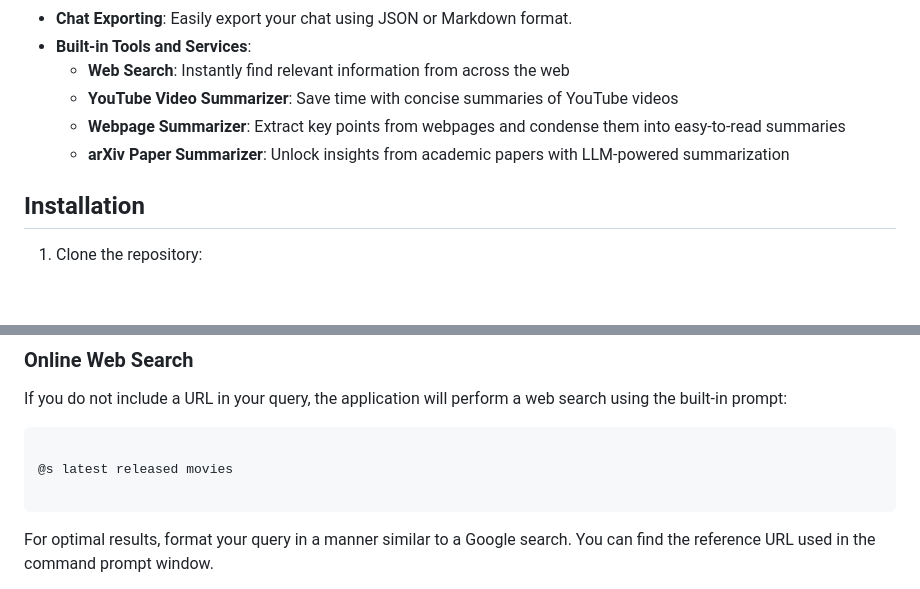
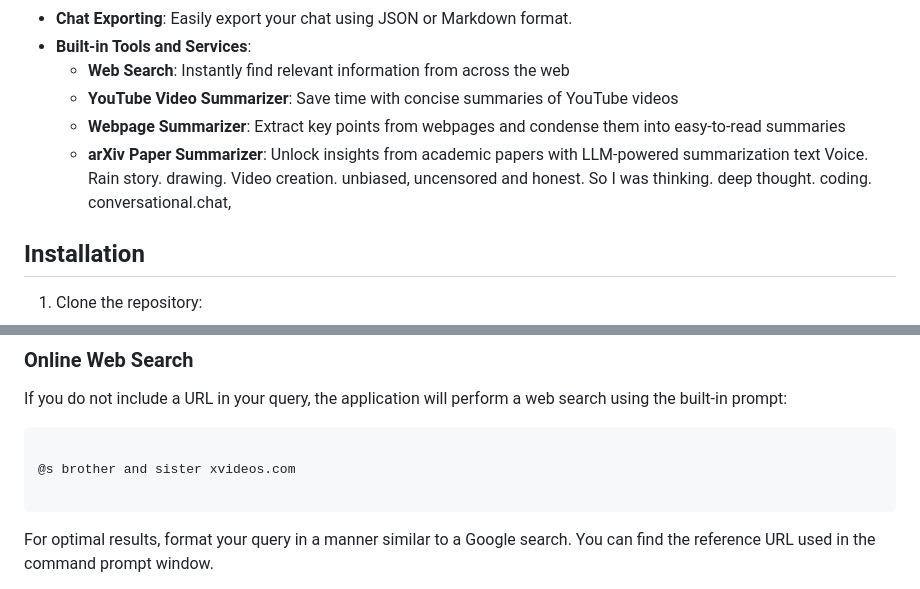
Before and after one commit to RtMstQrE7/Chat-WebUI-Venice, a Markdown page: README.md, 2 parts joined by grey strips. Drawn GitHub-style; blank space fills up the shorter version.

````diff
--- a/README.md
+++ b/README.md
@@ -34,7 +34,7 @@ Chat WebUI is an open-source, locally hosted web application that puts the power
   * **YouTube Video Summarizer**: Save time with concise summaries of YouTube videos
   * **Webpage Summarizer**: Extract key points from webpages and condense them into easy-to-read summaries
   * **arXiv Paper Summarizer**: Unlock insights from academic papers with LLM-powered summarization
-
+ text Voice. Rain story. drawing. Video creation. unbiased, uncensored and honest. So I was thinking. deep thought. coding. conversational.chat,
 
 
 ## Installation
@@ -165,7 +165,7 @@ This also has built-in prompt that you can use by simply pasting the url:
 If you do not include a URL in your query, the application will perform a web search using the built-in prompt:
 ```
 
-@s latest released movies
+@s brother and sister xvideos.com
 
 ```
 For optimal results, format your query in a manner similar to a Google search. You can find the reference URL used in the command prompt window.
````
